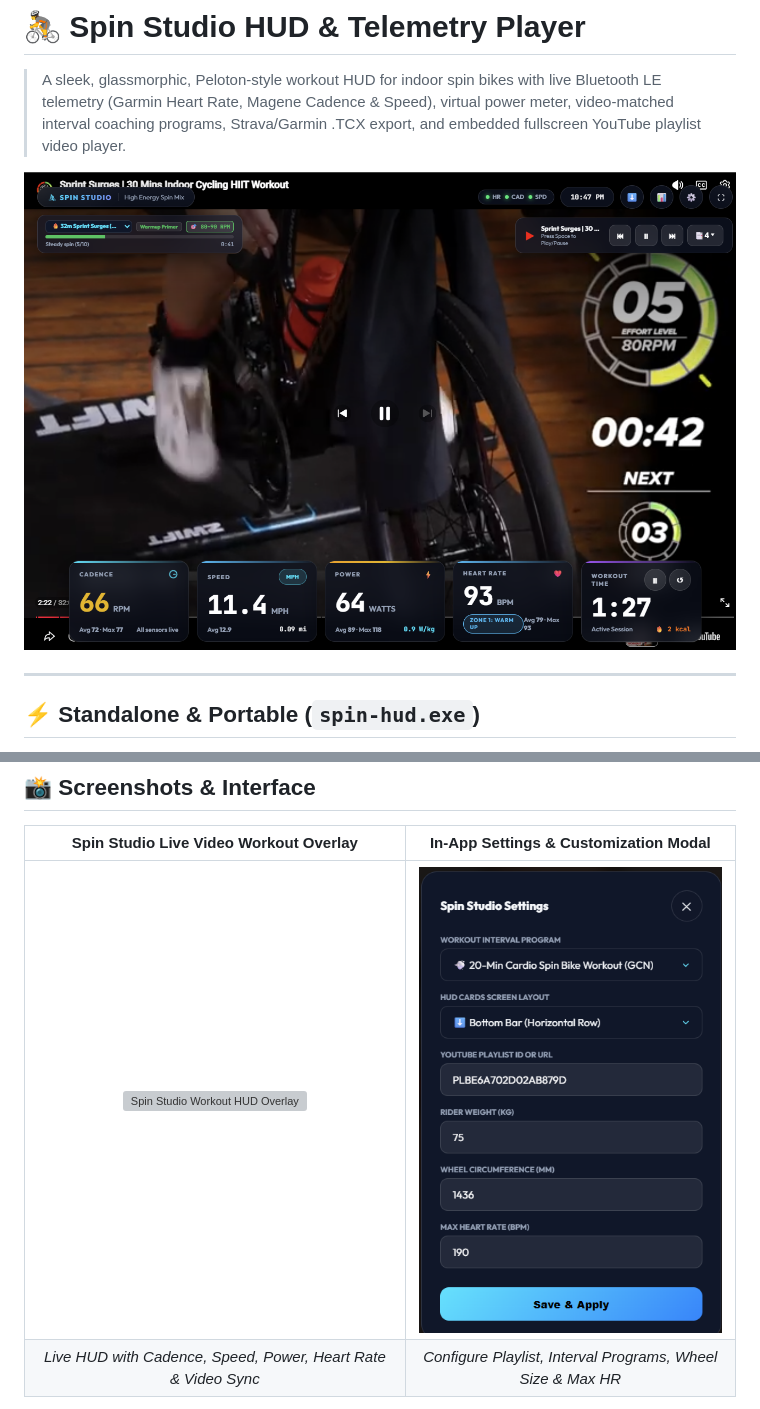
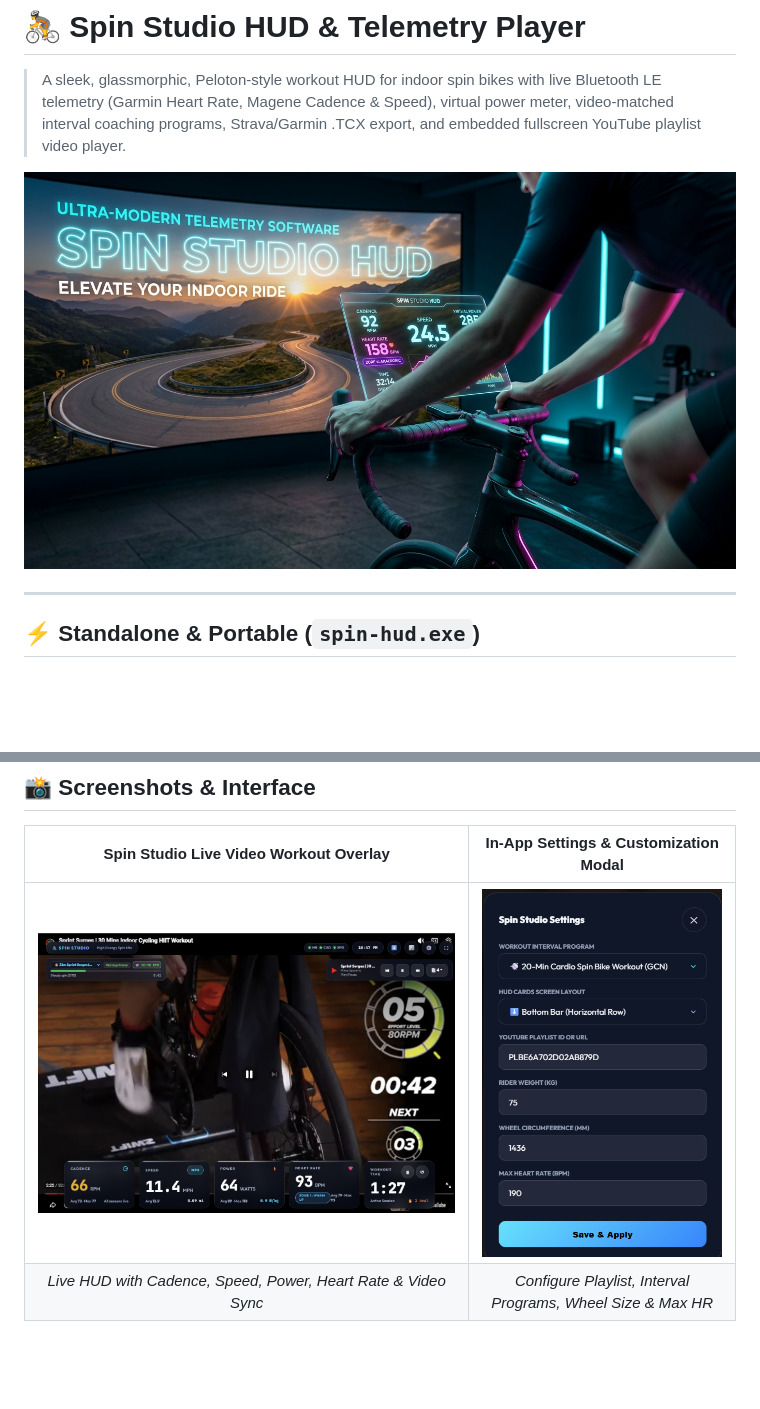
Before and after one commit to ailonagellert/spin-hud, a Markdown page: README.md, 2 parts joined by grey strips. Drawn GitHub-style; pictures changed too: img/hero.jpg (added); blank space fills up the shorter version; grey boxes are pictures that could not be loaded.

```diff
--- a/README.md
+++ b/README.md
@@ -2,7 +2,7 @@
 
 > A sleek, glassmorphic, Peloton-style workout HUD for indoor spin bikes with live Bluetooth LE telemetry (Garmin Heart Rate, Magene Cadence & Speed), virtual power meter, video-matched interval coaching programs, Strava/Garmin .TCX export, and embedded fullscreen YouTube playlist video player.
 
-![Spin Studio Workout HUD Overlay](img/hud_overlay2.png)
+![Spin Studio HUD Hero Banner](img/hero.jpg)
 
 ---
 
@@ -20,7 +20,7 @@
 
 | Spin Studio Live Video Workout Overlay | In-App Settings & Customization Modal |
 | :---: | :---: |
-| ![Spin Studio Workout HUD Overlay](img/hud_overlay.png) | ![Spin Studio Settings](img/settings_modal.png) |
+| ![Spin Studio Workout HUD Overlay](img/hud_overlay2.png) | ![Spin Studio Settings](img/settings_modal.png) |
 | *Live HUD with Cadence, Speed, Power, Heart Rate & Video Sync* | *Configure Playlist, Interval Programs, Wheel Size & Max HR* |
 
 > *Tip: Additional screenshots of alternative layouts (Left Vertical Stack, Right Vertical Stack, Post-Workout Achievement Summary, and Tablet/iPad UI) can be placed in the [`img/`](img/) directory.*
```
Also changed, not shown: 7 other files.
